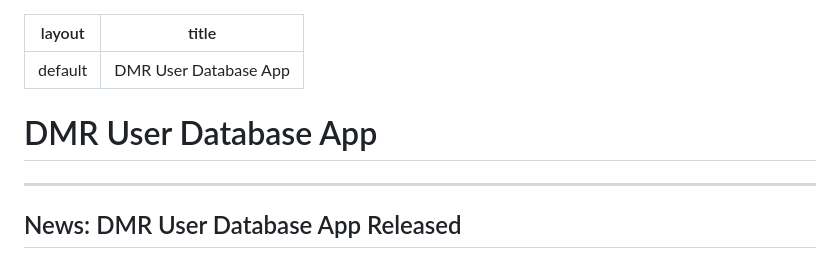
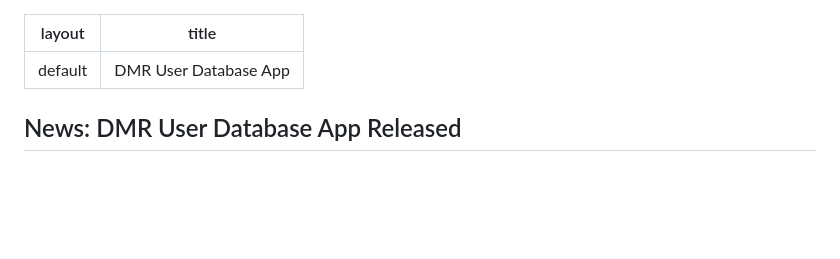
Before and after one commit to DMR-Database/dmr-database.github.io, a Markdown page: index.md, the part around the change printed below. GitHub-like rendering; blank space fills up the shorter version.

```diff
--- a/index.md
+++ b/index.md
@@ -3,10 +3,6 @@ layout: default
 title: DMR User Database App
 ---
 <link rel="icon" href="/favicon.ico" type="image/x-icon">
-
-# DMR User Database App
-
----
 
 ## News: DMR User Database App Released
 
```
Also changed, not shown: other parts of index.md (+0 -3 lines).
